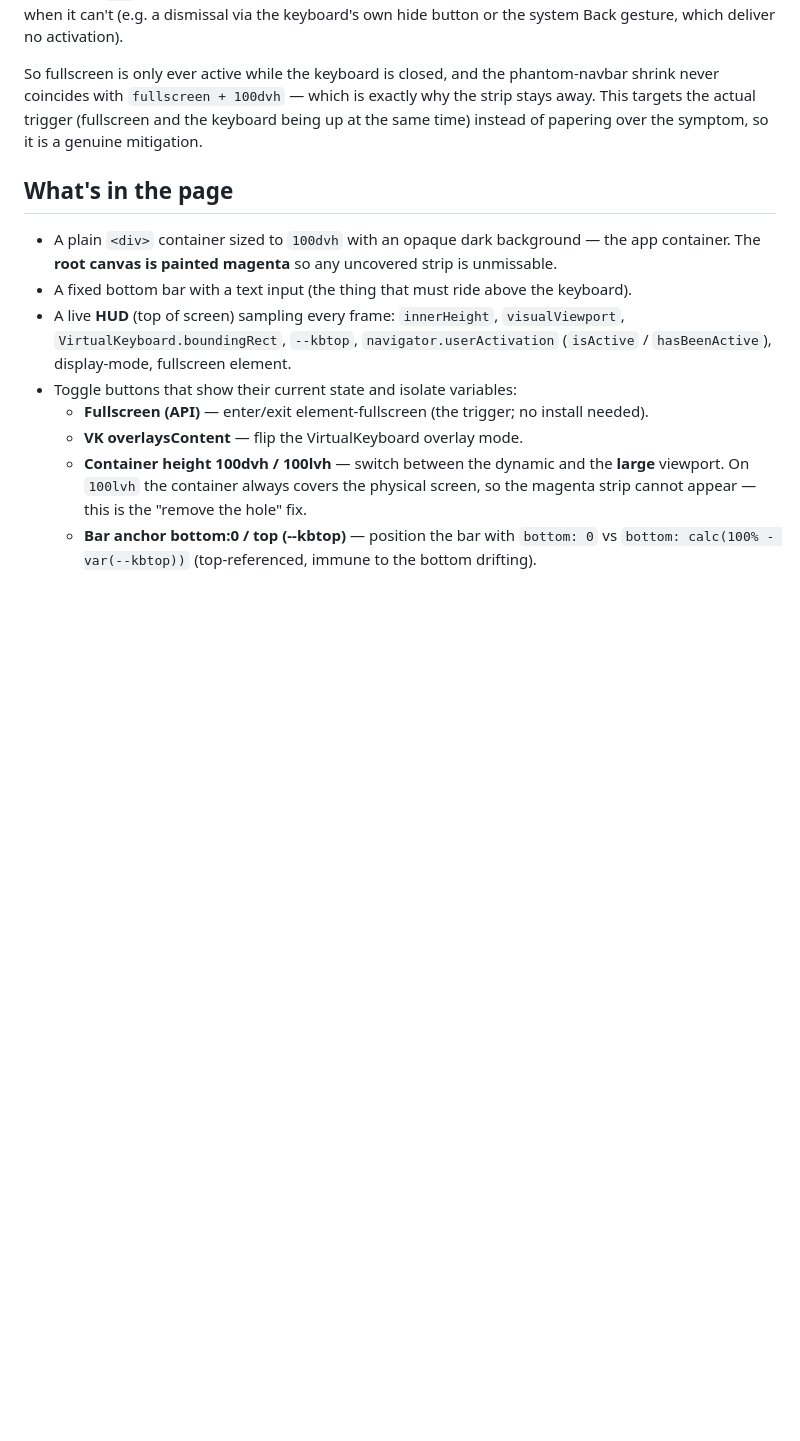
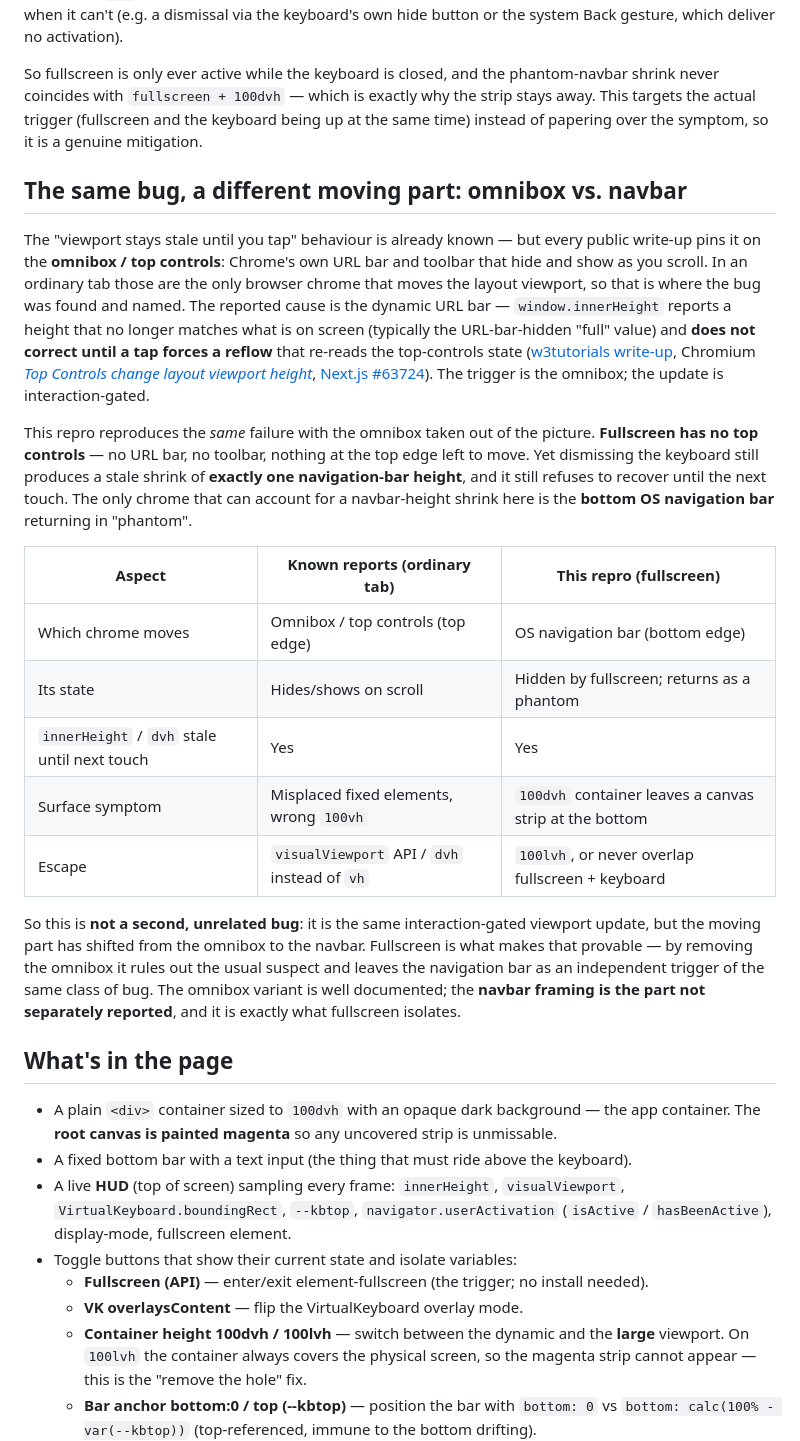
Before and after one commit to pauliojanpera/fullscreen-keyboard-repro, a Markdown page: README.md, the part around the change. GitHub-like rendering; blank space fills up the shorter version.

Commit message:
Rinnasta tunnettu omnibox-vika ja tämän repron navbar-ilmentymä
Lisää README:hen osio, joka asettaa vierekkäin tunnetun "näkymä
vanhentuu kosketukseen asti" -vian (raportoitu omnibox/top controls
-syynä tavallisessa välilehdessä) ja tämän repron tapauksen, jossa
fullscreen poistaa omniboxin mutta sama vanhentumiskutistuma tulee
alapalkin (OS navigation bar) korkuisena. Sisältää vertailutaulukon ja
lähteet (w3tutorials, Chromium 40391415, Next.js #63724).

Co-Authored-By: Claude Opus 4.8 <noreply@anthropic.com>
Claude-Session: https://claude.ai/code/session_015ouDQY7MVgq3LKWYaw2Suu

```diff
--- a/README.md
+++ b/README.md
@@ -82,6 +82,41 @@ coincides with `fullscreen + 100dvh` — which is exactly why the strip stays aw
 actual trigger (fullscreen and the keyboard being up at the same time) instead of papering over the
 symptom, so it is a genuine mitigation.
 
+## The same bug, a different moving part: omnibox vs. navbar
+
+The "viewport stays stale until you tap" behaviour is already known — but every public write-up pins
+it on the **omnibox / top controls**: Chrome's own URL bar and toolbar that hide and show as you
+scroll. In an ordinary tab those are the only browser chrome that moves the layout viewport, so that
+is where the bug was found and named. The reported cause is the dynamic URL bar — `window.innerHeight`
+reports a height that no longer matches what is on screen (typically the URL-bar-hidden "full" value)
+and **does not correct until a tap forces a reflow** that re-reads the top-controls state
+([w3tutorials write-up][w3t], Chromium [*Top Controls change layout viewport height*][tc],
+[Next.js #63724][next]). The trigger is the omnibox; the update is interaction-gated.
+
+This repro reproduces the *same* failure with the omnibox taken out of the picture. **Fullscreen has
+no top controls** — no URL bar, no toolbar, nothing at the top edge left to move. Yet dismissing the
+keyboard still produces a stale shrink of **exactly one navigation-bar height**, and it still refuses
+to recover until the next touch. The only chrome that can account for a navbar-height shrink here is
+the **bottom OS navigation bar** returning in "phantom".
+
+| Aspect | Known reports (ordinary tab) | This repro (fullscreen) |
+|---|---|---|
+| Which chrome moves | Omnibox / top controls (top edge) | OS navigation bar (bottom edge) |
+| Its state | Hides/shows on scroll | Hidden by fullscreen; returns as a phantom |
+| `innerHeight` / `dvh` stale until next touch | Yes | Yes |
+| Surface symptom | Misplaced fixed elements, wrong `100vh` | `100dvh` container leaves a canvas strip at the bottom |
+| Escape | `visualViewport` API / `dvh` instead of `vh` | `100lvh`, or never overlap fullscreen + keyboard |
+
+So this is **not a second, unrelated bug**: it is the same interaction-gated viewport update, but the
+moving part has shifted from the omnibox to the navbar. Fullscreen is what makes that provable — by
+removing the omnibox it rules out the usual suspect and leaves the navigation bar as an independent
+trigger of the same class of bug. The omnibox variant is well documented; the **navbar framing is the
+part not separately reported**, and it is exactly what fullscreen isolates.
+
+[w3t]: https://www.w3tutorials.net/blog/why-is-window-innerheight-incorrect-until-i-tap-chrome-android/
+[tc]: https://issues.chromium.org/issues/40391415
+[next]: https://github.com/vercel/next.js/discussions/63724
+
 ## What's in the page
 
 - A plain `<div>` container sized to `100dvh` with an opaque dark background — the app container. The
```
